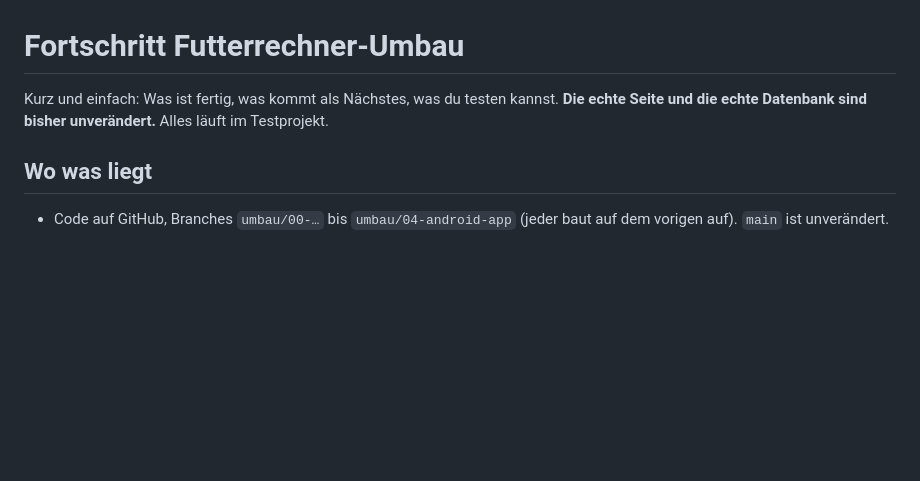
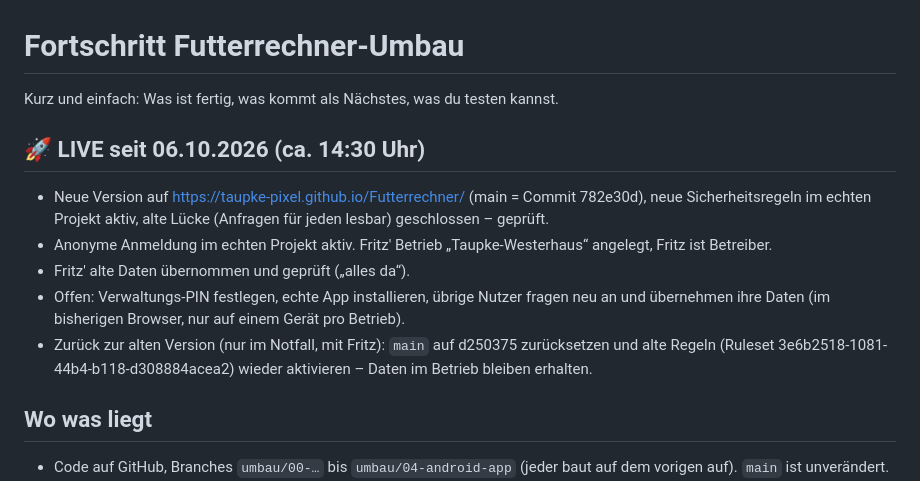
Before and after one commit to taupke-pixel/Futterrechner, a Markdown page: FORTSCHRITT.md, the part around the change. GitHub-like rendering; blank space fills up the shorter version.

```diff
--- a/FORTSCHRITT.md
+++ b/FORTSCHRITT.md
@@ -1,7 +1,16 @@
 # Fortschritt Futterrechner-Umbau
 
 Kurz und einfach: Was ist fertig, was kommt als Nächstes, was du testen kannst.
-**Die echte Seite und die echte Datenbank sind bisher unverändert.** Alles läuft im Testprojekt.
+
+## 🚀 LIVE seit 06.10.2026 (ca. 14:30 Uhr)
+- Neue Version auf https://taupke-pixel.github.io/Futterrechner/ (main = Commit 782e30d), neue Sicherheitsregeln im
+  echten Projekt aktiv, alte Lücke (Anfragen für jeden lesbar) geschlossen – geprüft.
+- Anonyme Anmeldung im echten Projekt aktiv. Fritz' Betrieb „Taupke-Westerhaus“ angelegt, Fritz ist Betreiber.
+- Fritz' alte Daten übernommen und geprüft („alles da“).
+- Offen: Verwaltungs-PIN festlegen, echte App installieren, übrige Nutzer fragen neu an und übernehmen ihre Daten
+  (im bisherigen Browser, nur auf einem Gerät pro Betrieb).
+- Zurück zur alten Version (nur im Notfall, mit Fritz): `main` auf d250375 zurücksetzen und alte Regeln
+  (Ruleset 3e6b2518-1081-44b4-b118-d308884acea2) wieder aktivieren – Daten im Betrieb bleiben erhalten.
 
 ## Wo was liegt
 - Code auf GitHub, Branches `umbau/00-…` bis `umbau/04-android-app` (jeder baut auf dem vorigen auf). `main` ist unverändert.
```
Also changed, not shown: CLAUDE.md (+4 -3 lines).
